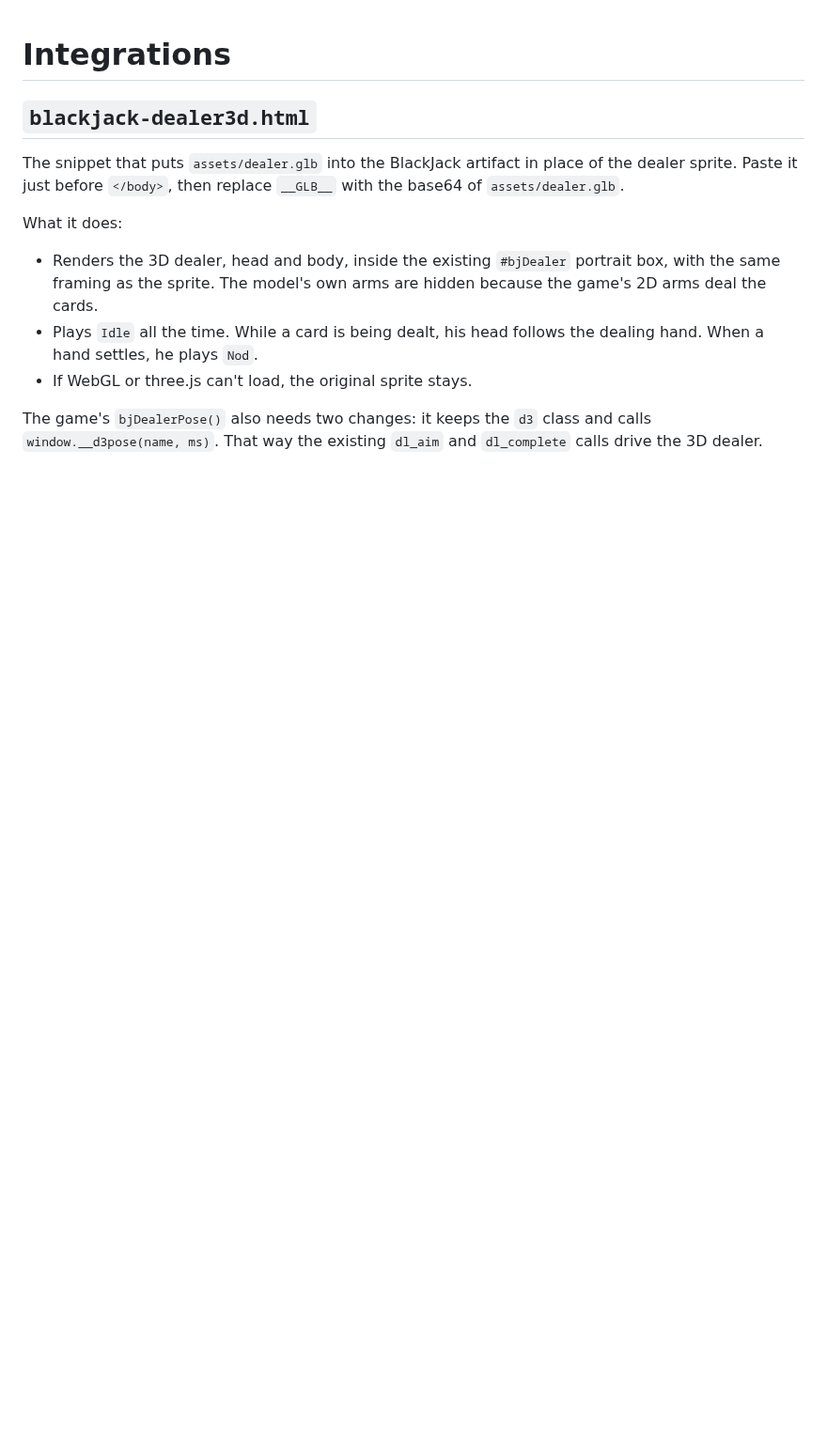
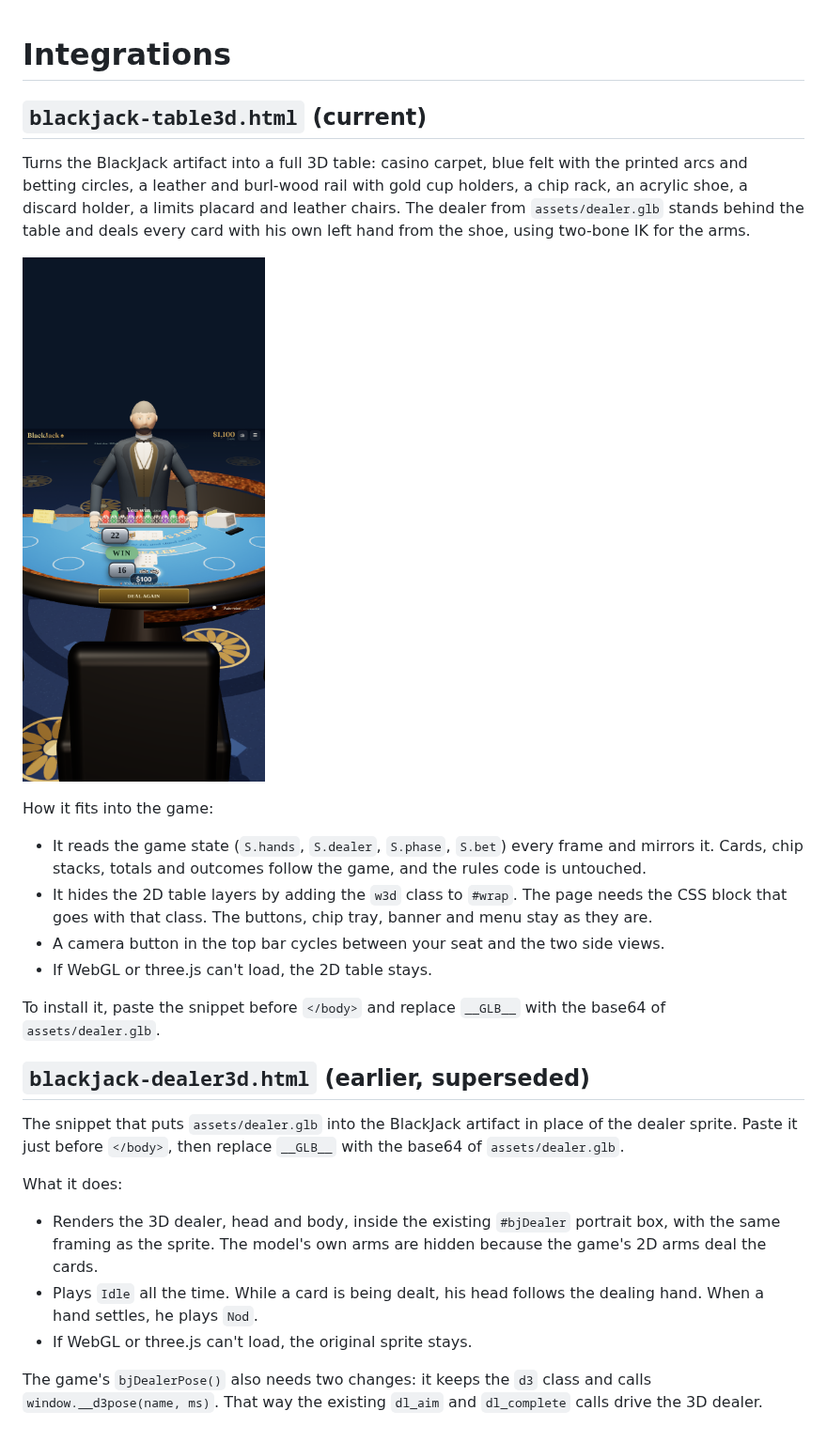
Before and after one commit to mymailktt-beep/Claude, a Markdown page: integrations/README.md, the part around the change. Shown at 94% size. Rendered like a GitHub page; pictures changed too: assets/table3d-preview.png (added); blank space fills up the shorter version.

```diff
--- a/integrations/README.md
+++ b/integrations/README.md
@@ -1,6 +1,21 @@
 # Integrations
 
-## `blackjack-dealer3d.html`
+## `blackjack-table3d.html` (current)
+
+Turns the BlackJack artifact into a full 3D table: casino carpet, blue felt with the printed arcs and betting circles, a leather and burl-wood rail with gold cup holders, a chip rack, an acrylic shoe, a discard holder, a limits placard and leather chairs. The dealer from `assets/dealer.glb` stands behind the table and deals every card with his own left hand from the shoe, using two-bone IK for the arms.
+
+![3D table](../assets/table3d-preview.png)
+
+How it fits into the game:
+- It reads the game state (`S.hands`, `S.dealer`, `S.phase`, `S.bet`) every frame and mirrors it. Cards, chip stacks, totals and outcomes follow the game, and the rules code is untouched.
+- It hides the 2D table layers by adding the `w3d` class to `#wrap`. The page needs the CSS block that goes with that class. The buttons, chip tray, banner and menu stay as they are.
+- A camera button in the top bar cycles between your seat and the two side views.
+- If WebGL or three.js can't load, the 2D table stays.
+
+To install it, paste the snippet before `</body>` and replace `__GLB__` with the base64 of `assets/dealer.glb`.
+
+
+## `blackjack-dealer3d.html` (earlier, superseded)
 
 The snippet that puts `assets/dealer.glb` into the BlackJack artifact in place of the dealer sprite. Paste it just before `</body>`, then replace `__GLB__` with the base64 of `assets/dealer.glb`.
 
```
Also changed, not shown: 1 other file.
